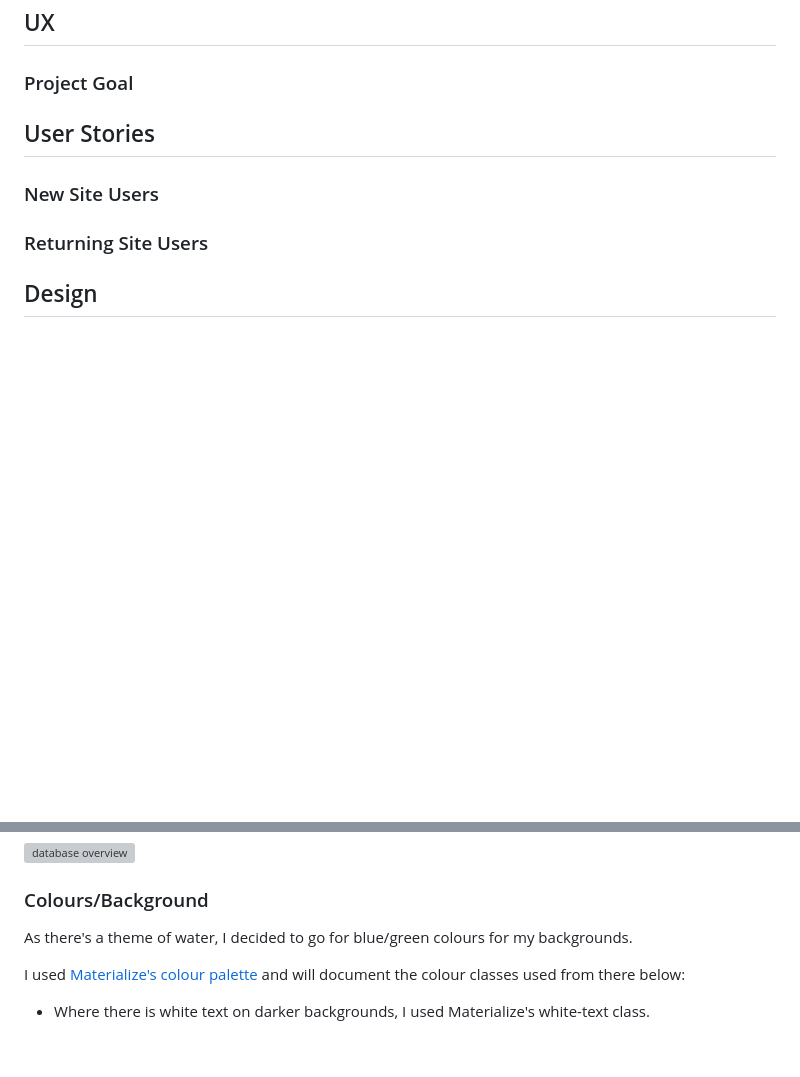
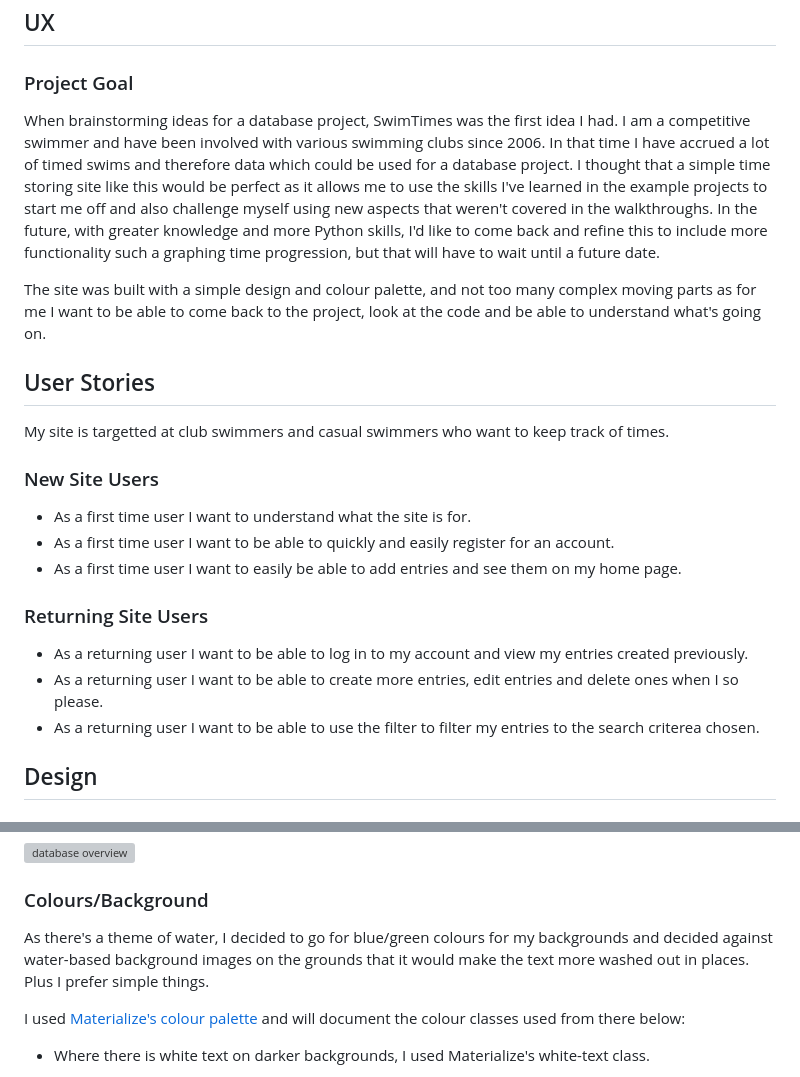
Before and after one commit to seanbrindley17/milestone-project-3-mk2, a Markdown page: README.md, 2 parts joined by grey strips. GitHub-like rendering; blank space fills up the shorter version; grey boxes are pictures that could not be loaded.

Commit message:
Add project goal and user stories to README

```diff
--- a/README.md
+++ b/README.md
@@ -6,11 +6,25 @@
 
 ### Project Goal
 
+When brainstorming ideas for a database project, SwimTimes was the first idea I had. I am a competitive swimmer and have been involved with various swimming clubs since 2006. In that time I have accrued a lot of timed swims and therefore data which could be used for a database project. I thought that a simple time storing site like this would be perfect as it allows me to use the skills I've learned in the example projects to start me off and also challenge myself using new aspects that weren't covered in the walkthroughs. In the future, with greater knowledge and more Python skills, I'd like to come back and refine this to include more functionality such a graphing time progression, but that will have to wait until a future date.
+
+The site was built with a simple design and colour palette, and not too many complex moving parts as for me I want to be able to come back to the project, look at the code and be able to understand what's going on.
+
 ## User Stories
+
+My site is targetted at club swimmers and casual swimmers who want to keep track of times.
 
 ### New Site Users
 
+* As a first time user I want to understand what the site is for.
+* As a first time user I want to be able to quickly and easily register for an account.
+* As a first time user I want to easily be able to add entries and see them on my home page.
+
 ### Returning Site Users
+
+* As a returning user I want to be able to log in to my account and view my entries created previously.
+* As a returning user I want to be able to create more entries, edit entries and delete ones when I so please.
+* As a returning user I want to be able to use the filter to filter my entries to the search criterea chosen.
 
 ## Design
 
@@ -42,7 +56,7 @@ As I used MongoDB, a non relational database, there's no need for a true schema.
 
 ### Colours/Background
 
-As there's a theme of water, I decided to go for blue/green colours for my backgrounds.
+As there's a theme of water, I decided to go for blue/green colours for my backgrounds and decided against water-based background images on the grounds that it would make the text more washed out in places. Plus I prefer simple things.
 
 I used [Materialize's colour palette](https://materializecss.com/color.html) and will document the colour classes used from there below:
 
```
